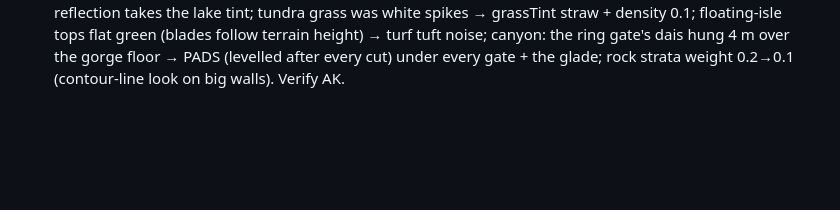
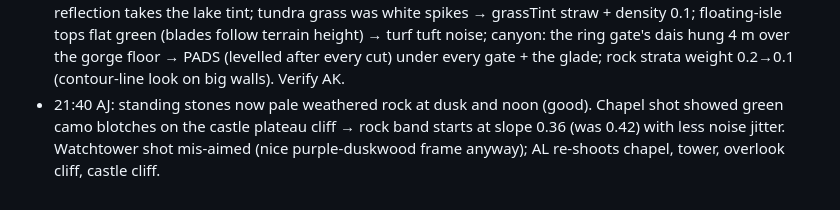
Before and after one commit to anuvgupta/murk3d, a Markdown page: PROJECT_NOTES.md, the part around the change. Rendered like a GitHub page; blank space fills up the shorter version.

Commit message:
Notes: AJ

```diff
--- a/PROJECT_NOTES.md
+++ b/PROJECT_NOTES.md
@@ -495,3 +495,8 @@ screenshot-checked.
   canyon: the ring gate's dais hung 4 m over the gorge floor → PADS
   (levelled after every cut) under every gate + the glade; rock strata
   weight 0.2→0.1 (contour-line look on big walls). Verify AK.
+- 21:40 AJ: standing stones now pale weathered rock at dusk and noon
+  (good). Chapel shot showed green camo blotches on the castle plateau
+  cliff → rock band starts at slope 0.36 (was 0.42) with less noise
+  jitter. Watchtower shot mis-aimed (nice purple-duskwood frame anyway);
+  AL re-shoots chapel, tower, overlook cliff, castle cliff.
```
